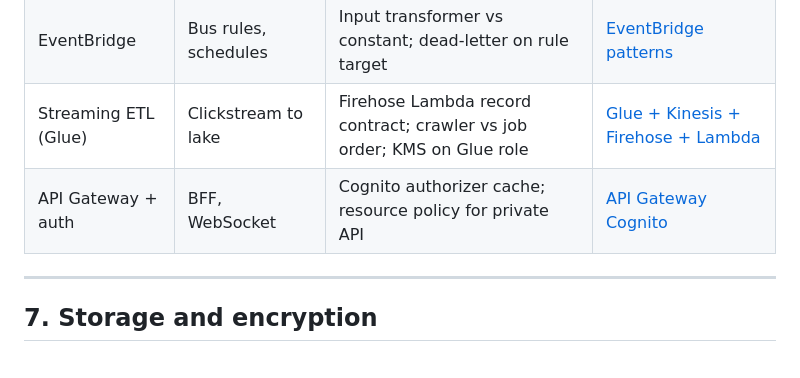
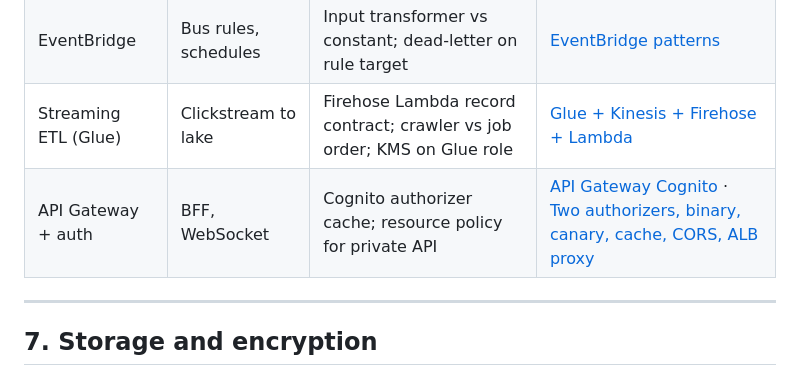
Before and after one commit to girimausam/kubeandcode, a Markdown page: src/content/aws-devops-system-design-checklist.md, the part around the change. Drawn GitHub-style.

```diff
--- a/src/content/aws-devops-system-design-checklist.md
+++ b/src/content/aws-devops-system-design-checklist.md
@@ -94,7 +94,7 @@ Official hub-and-spoke diagram: [AWS Transit Gateway](https://docs.aws.amazon.co
 | **SQS + SNS** with **KMS** | Event-driven decoupling | SNS → SQS subscription needs CMK on **both**; key policy `ViaService` | [SQS/SNS KMS & IAM](./aws-messaging-sqs-sns-kms-encryption-iam.md) |
 | EventBridge | Bus rules, schedules | Input transformer vs constant; dead-letter on rule target | [EventBridge patterns](./aws-eventbridge-patterns.md) |
 | Streaming ETL (Glue) | Clickstream to lake | Firehose Lambda record contract; crawler vs job order; KMS on Glue role | [Glue + Kinesis + Firehose + Lambda](./aws-etl-glue-kinesis-firehose-lambda.md) |
-| API Gateway + auth | BFF, WebSocket | Cognito authorizer cache; resource policy for private API | [API Gateway Cognito](./aws-apigateway-cognito-auth.md) |
+| API Gateway + auth | BFF, WebSocket | Cognito authorizer cache; resource policy for private API | [API Gateway Cognito](./aws-apigateway-cognito-auth.md) · [Two authorizers, binary, canary, cache, CORS, ALB proxy](./aws-apigateway-cognito-lambda-authorizers-canary.md) |
 
 ---
 
```
Also changed, not shown: src/content/aws-apigateway-cognito-auth.md (+2 -0 lines), src/content/aws-apigateway-cognito-lambda-authorizers-canary.md (added, +541 -0 lines).
